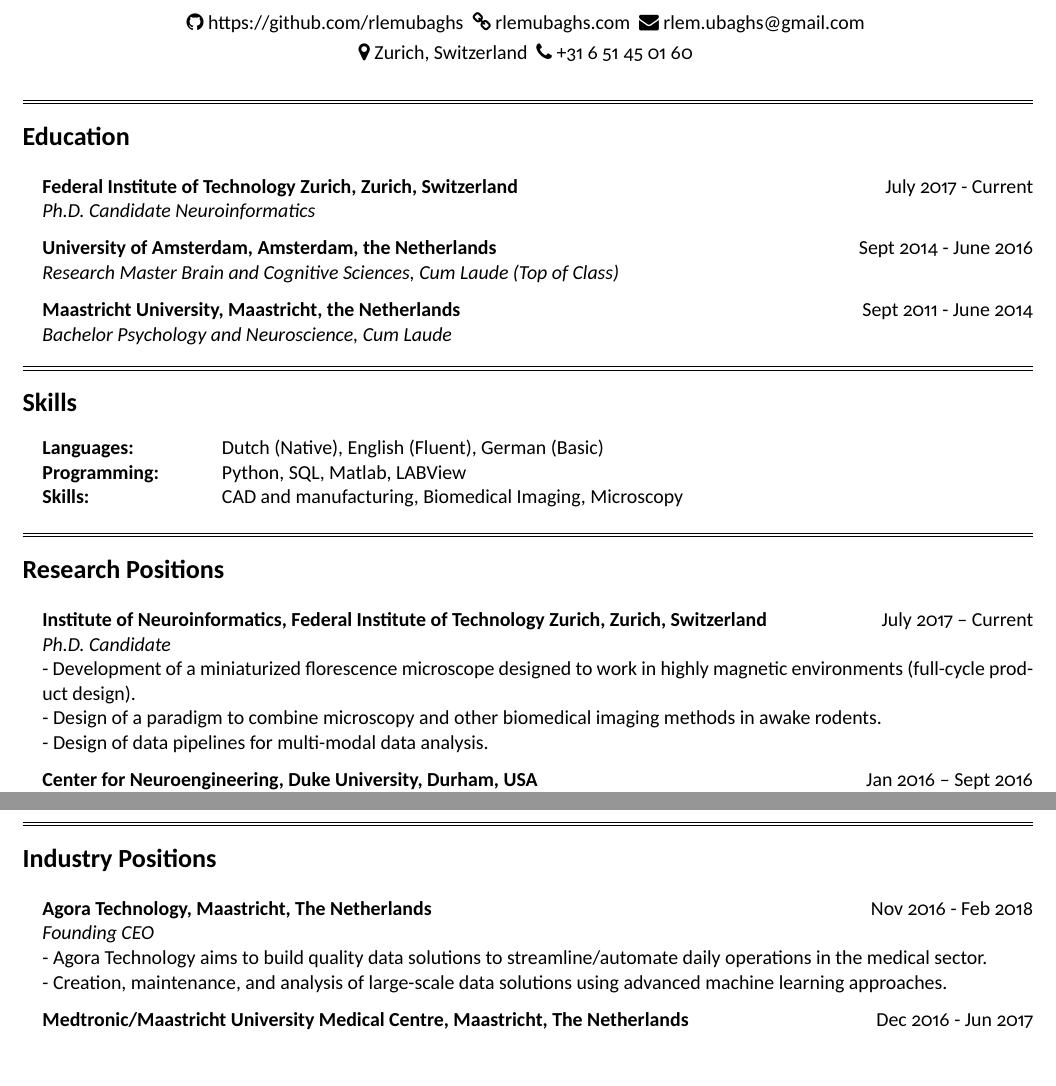
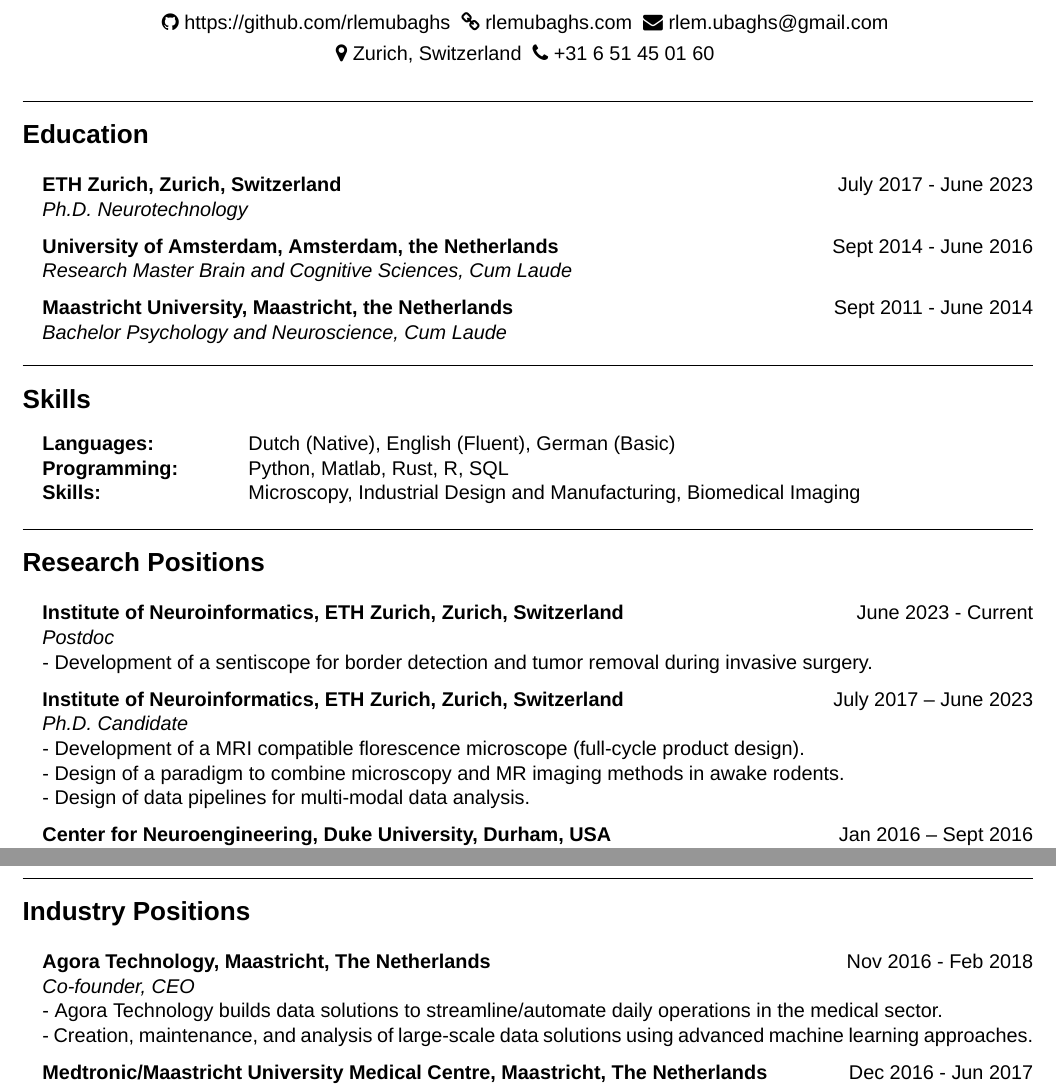
Before and after one commit to rlemubaghs/resume, a LaTeX CV (resume.tex, which reads resume.cls): two parts of pages 1 and 2 of 2, joined at a grey line, cut so that both start at the same text, the shorter picture padded with empty space. Compiled offline with XeLaTeX; a missing font is replaced by an installed copy or a similar font.

Commit message:
updated nov 2023

```diff
--- a/resume.cls
+++ b/resume.cls
@@ -72,7 +72,7 @@
 %% Section formatting
 \newenvironment{sections}[1]{
   \sectionlineskip
-  \hrule width \hsize \kern 0.5mm \hrule width \hsize height 0.4pt
+  \hrule width \hsize
   \sectionskip{\bf \Large #1}
   \sectionlineskip
   \begin{list}{}{
--- a/resume.tex
+++ b/resume.tex
@@ -1,7 +1,7 @@
 \documentclass{resume}
 
 \usepackage{fontawesome}
-\usepackage[sfdefault]{carlito}
+\setmainfont{Arial}
 
 \name{Rik L.E.M. Ubaghs}
 
@@ -12,11 +12,11 @@
 
 \begin{sections}{Education}
 
-{\bf Federal Institute of Technology Zurich, Zurich, Switzerland} \hfill {July 2017 - Current}
-\\ {\textit {Ph.D. Candidate Neuroinformatics}} \hfill
+{\bf ETH Zurich, Zurich, Switzerland} \hfill {July 2017 - June 2023}
+\\ {\textit {Ph.D. Neurotechnology}} \hfill
 
 {\bf University of Amsterdam, Amsterdam, the Netherlands} \hfill {Sept 2014 - June 2016}
-\\{\textit {Research Master Brain and Cognitive Sciences, Cum Laude (Top of Class)}}
+\\{\textit {Research Master Brain and Cognitive Sciences, Cum Laude}}
 
 {\bf Maastricht University, Maastricht, the Netherlands} \hfill {Sept 2011 - June 2014}
 \\{\textit {Bachelor Psychology and Neuroscience, Cum Laude}}
@@ -27,18 +27,22 @@
 
 \begin{tabular}{ @{} >{\bfseries}l @{\hspace{6ex}} l}
 Languages: \ & Dutch (Native), English (Fluent), German (Basic) \\
-Programming: \ & Python, SQL, Matlab, LABView \\
-Skills: \ & CAD and manufacturing, Biomedical Imaging, Microscopy
+Programming: \ & Python, Matlab, Rust, R, SQL \\
+Skills: \ & Microscopy, Industrial Design and Manufacturing, Biomedical Imaging
 \end{tabular}
 
 \end{sections}
 
 \begin{sections}{Research Positions}
 
-{\bf Institute of Neuroinformatics, Federal Institute of Technology Zurich, Zurich, Switzerland} \hfill {July 2017 – Current}
+{\bf Institute of Neuroinformatics, ETH Zurich, Zurich, Switzerland} \hfill {June 2023 - Current}
+\\{\textit{Postdoc}}
+\\- Development of a sentiscope for border detection and tumor removal during invasive surgery.
+
+{\bf Institute of Neuroinformatics, ETH Zurich, Zurich, Switzerland} \hfill {July 2017 – June 2023}
 \\{\textit{Ph.D. Candidate}}
-\\- Development of a miniaturized florescence microscope designed to work in highly magnetic environments (full-cycle product design).
-\\- Design of a paradigm to combine microscopy and other biomedical imaging methods in awake rodents.
+\\- Development of a MRI compatible florescence microscope (full-cycle product design).
+\\- Design of a paradigm to combine microscopy and MR imaging methods in awake rodents.
 \\- Design of data pipelines for multi-modal data analysis.
 
 {\bf Center for Neuroengineering, Duke University, Durham, USA} \hfill {Jan 2016 – Sept 2016}
@@ -62,8 +66,8 @@
 \begin{sections}{Industry Positions}
 
 {\bf Agora Technology, Maastricht, The Netherlands} \hfill {Nov 2016 - Feb 2018}
-\\{\textit{Founding CEO}}
-\\- Agora Technology aims to build quality data solutions to streamline/automate daily operations in the medical sector.
+\\{\textit{Co-founder, CEO}}
+\\- Agora Technology builds data solutions to streamline/automate daily operations in the medical sector.
 \\- Creation, maintenance, and analysis of large-scale data solutions using advanced machine learning approaches.
 
 {\bf Medtronic/Maastricht University Medical Centre, Maastricht, The Netherlands} \hfill {Dec 2016 - Jun 2017}
```
Also changed, not shown: compiled/resume_rlemubaghs.pdf.
